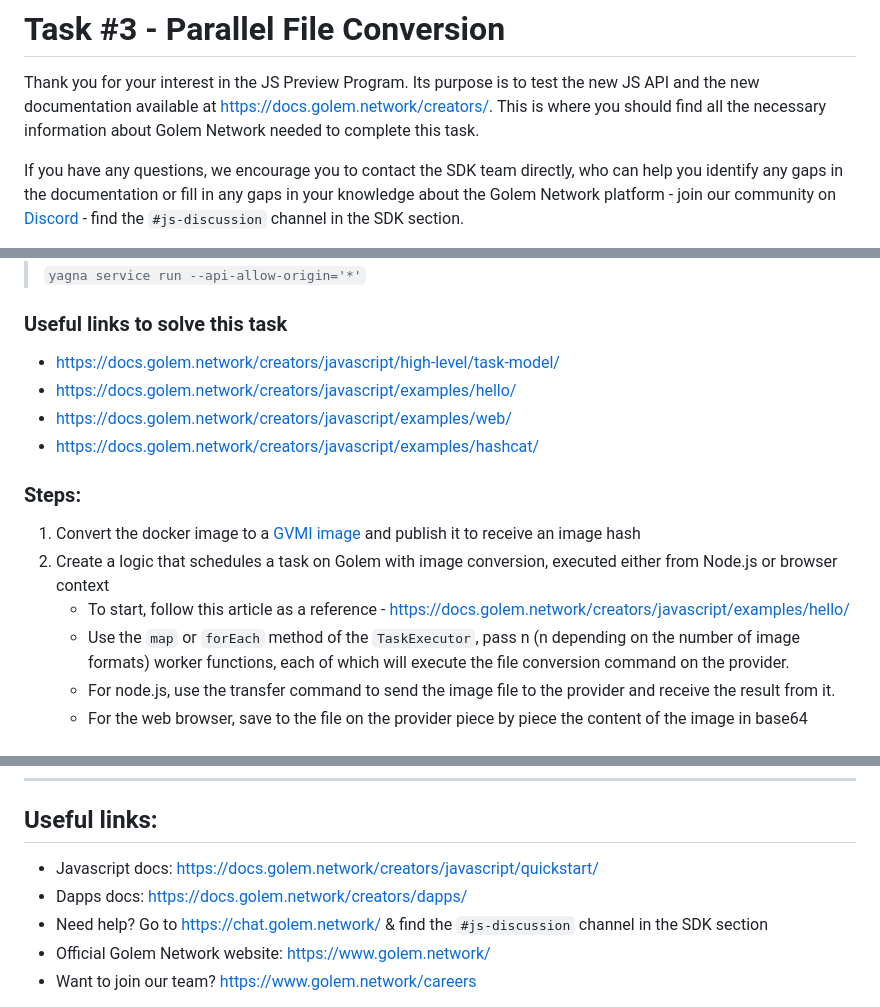
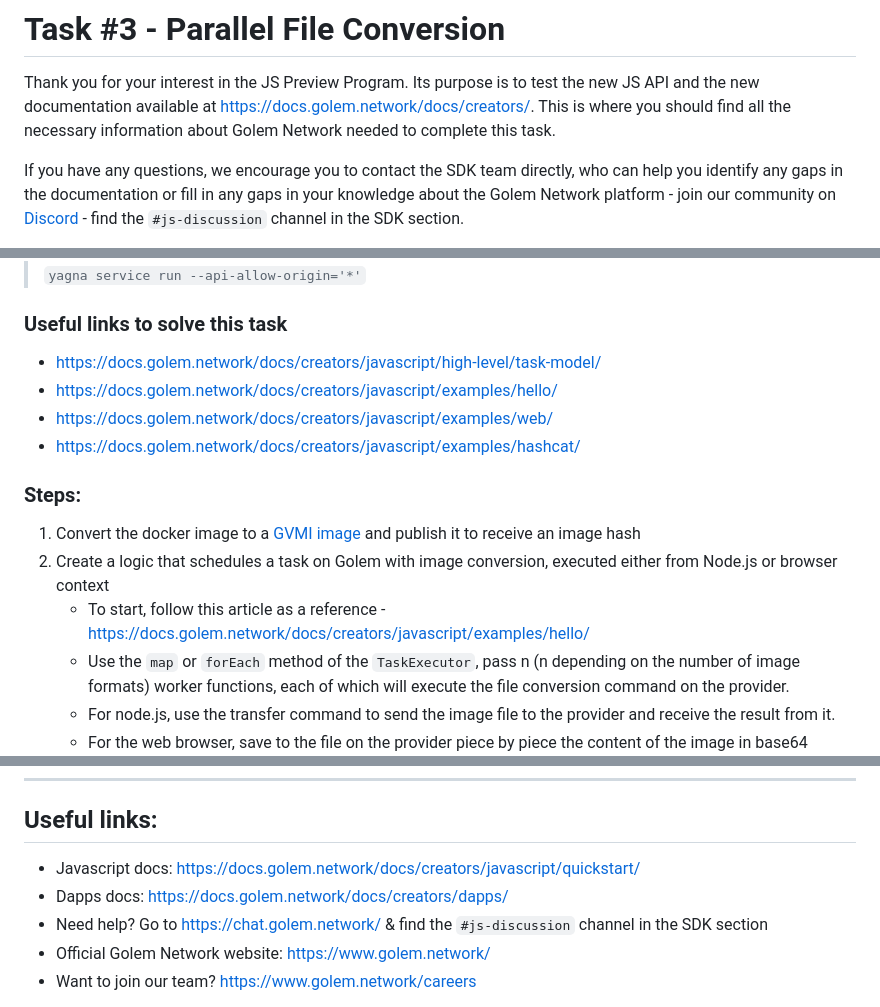
Before and after one commit to golemfactory/golem-js-preview-program, a Markdown page: tasks/3-parallel-file-conversion/README.md, 3 parts joined by grey strips. Rendered like a GitHub page.

Commit message:
Update README.md task 3

```diff
--- a/tasks/3-parallel-file-conversion/README.md
+++ b/tasks/3-parallel-file-conversion/README.md
@@ -1,7 +1,7 @@
 # Task #3 - Parallel File Conversion
 
 Thank you for your interest in the JS Preview Program. Its purpose is to test the new JS API and the new documentation
-available at https://docs.golem.network/creators/. This is where you should find all the necessary information about
+available at https://docs.golem.network/docs/creators/. This is where you should find all the necessary information about
 Golem Network needed to complete this task.
 
 If you have any questions, we encourage you to contact the SDK team directly, who can help you identify any gaps
@@ -54,16 +54,16 @@ base64 converted, chunked, and sent as strings within the task, both as input an
 
 ### Useful links to solve this task
 
-- https://docs.golem.network/creators/javascript/high-level/task-model/
-- https://docs.golem.network/creators/javascript/examples/hello/
-- https://docs.golem.network/creators/javascript/examples/web/
-- https://docs.golem.network/creators/javascript/examples/hashcat/
+- https://docs.golem.network/docs/creators/javascript/high-level/task-model/
+- https://docs.golem.network/docs/creators/javascript/examples/hello/
+- https://docs.golem.network/docs/creators/javascript/examples/web/
+- https://docs.golem.network/docs/creators/javascript/examples/hashcat/
 
 ### Steps:
 
 1. Convert the docker image to a [GVMI image](https://handbook.golem.network/requestor-tutorials/vm-runtime/convert-a-docker-image-into-a-golem-image) and publish it to receive an image hash
 2. Create a logic that schedules a task on Golem with image conversion, executed either from Node.js or browser context
-    - To start, follow this article as a reference - https://docs.golem.network/creators/javascript/examples/hello/
+    - To start, follow this article as a reference - https://docs.golem.network/docs/creators/javascript/examples/hello/
     - Use the `map` or `forEach` method of the `TaskExecutor`, pass n (n depending on the number of image formats) worker functions, each of which will execute the file conversion command on the provider.
     - For node.js, use the transfer command to send the image file to the provider and receive the result from it.
     - For the web browser, save to the file on the provider piece by piece the content of the image in base64 format and in the same way send it back to the browser
@@ -109,8 +109,8 @@ can be found at **https://preview.golem.network/**
 
 ## Useful links:
 
-- Javascript docs: https://docs.golem.network/creators/javascript/quickstart/
-- Dapps docs: https://docs.golem.network/creators/dapps/
+- Javascript docs: https://docs.golem.network/docs/creators/javascript/quickstart/
+- Dapps docs: https://docs.golem.network/docs/creators/dapps/
 - Need help? Go to https://chat.golem.network/ & find the `#js-discussion` channel in the SDK section
 - Official Golem Network website: https://www.golem.network/
 - Want to join our team? https://www.golem.network/careers
```
